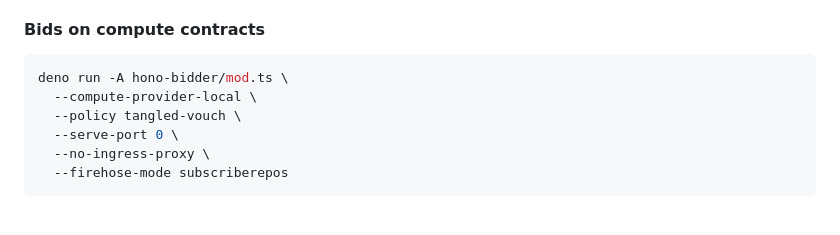
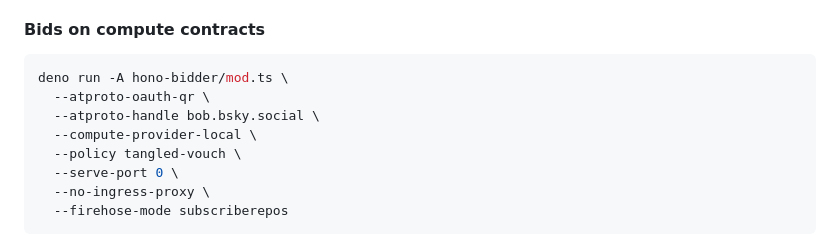
Before and after one commit to publicdomainrelay/org-root-dispatcher-typescript, a Markdown page: README.md, the part around the change. Rendered like a GitHub page; blank space fills up the shorter version.

Commit message:
chore: bump atproto-market (requester OAuth identity) + policy-engine (gha-lite enforcement); README OAuth bidder example
Co-Authored-By: Claude <noreply@anthropic.com>

````diff
--- a/README.md
+++ b/README.md
@@ -72,6 +72,8 @@ did-key-associator webapp at <https://qr.fedfork.com>.
 
 ```bash
 deno run -A hono-bidder/mod.ts \
+  --atproto-oauth-qr \
+  --atproto-handle bob.bsky.social \
   --compute-provider-local \
   --policy tangled-vouch \
   --serve-port 0 \
````
